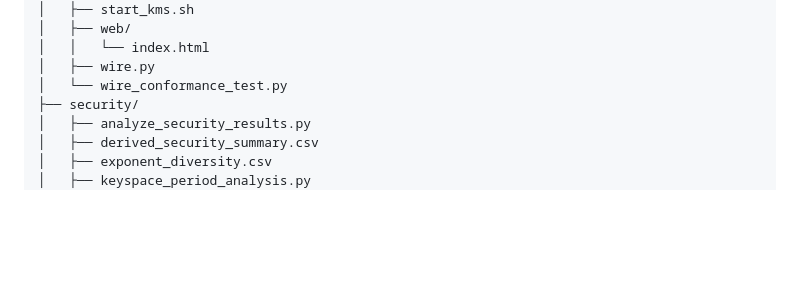
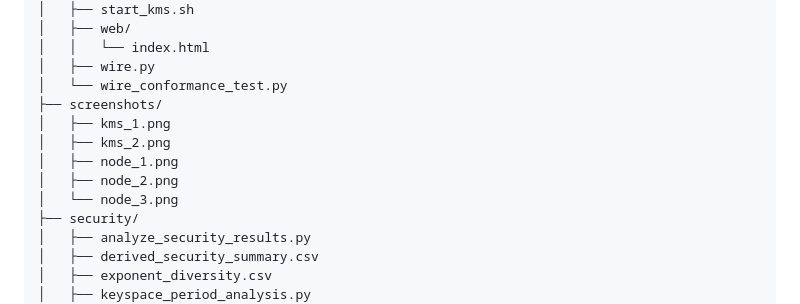
Before and after one commit to JFCrypT/HK17.2, a Markdown page: README.md, the part around the change printed below. Rendered like a GitHub page; blank space fills up the shorter version.

```diff
--- a/README.md
+++ b/README.md
@@ -167,6 +167,12 @@ HK17.2/
 │   │   └── index.html
 │   ├── wire.py
 │   └── wire_conformance_test.py
+├── screenshots/
+│   ├── kms_1.png
+│   ├── kms_2.png
+│   ├── node_1.png
+│   ├── node_2.png
+│   └── node_3.png
 ├── security/
 │   ├── analyze_security_results.py
 │   ├── derived_security_summary.csv
```
Also changed, not shown: other parts of README.md (+44 -0 lines), screenshots/kms_1.png (added), screenshots/kms_2.png (added), screenshots/node_1.png (added), screenshots/node_2.png (added), screenshots/node_3.png (added).
